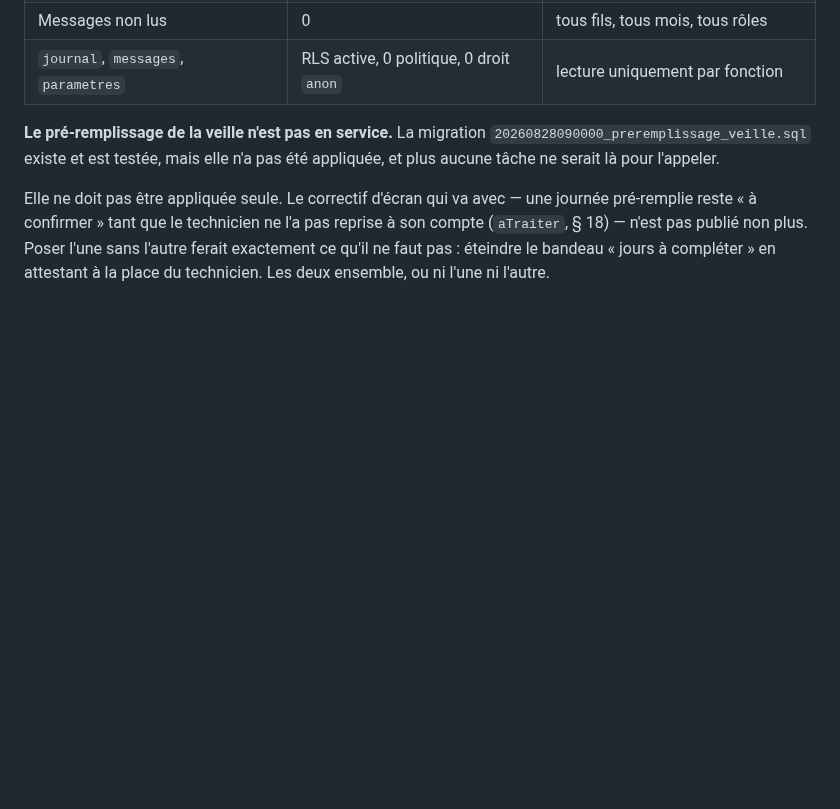
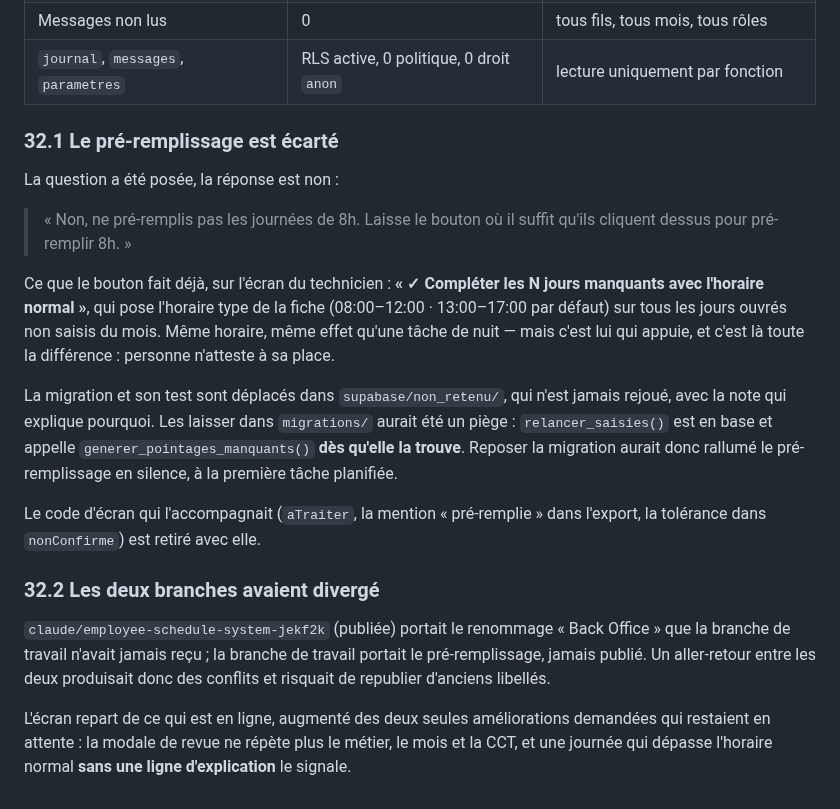
Before and after one commit to horairesdubois/horaires, a Markdown page: PLAN-TECHNIQUE.md, the part around the change. Rendered like a GitHub page; blank space fills up the shorter version.

Commit message:
Consigner le refus du pré-remplissage
Co-Authored-By: Claude Opus 5 <noreply@anthropic.com>
Claude-Session: https://claude.ai/code/session_011MgH1pBQMepC6bx8Ts8DNi

```diff
--- a/PLAN-TECHNIQUE.md
+++ b/PLAN-TECHNIQUE.md
@@ -1409,13 +1409,37 @@ reste implicite.
 | Messages non lus | 0 | tous fils, tous mois, tous rôles |
 | `journal`, `messages`, `parametres` | RLS active, 0 politique, 0 droit `anon` | lecture uniquement par fonction |
 
-**Le pré-remplissage de la veille n'est pas en service.** La migration
-`20260828090000_preremplissage_veille.sql` existe et est testée, mais elle n'a
-pas été appliquée, et plus aucune tâche ne serait là pour l'appeler.
+### 32.1 Le pré-remplissage est écarté
 
-Elle ne doit pas être appliquée seule. Le correctif d'écran qui va avec — une
-journée pré-remplie reste « à confirmer » tant que le technicien ne l'a pas
-reprise à son compte (`aTraiter`, § 18) — n'est pas publié non plus. Poser
-l'une sans l'autre ferait exactement ce qu'il ne faut pas : éteindre le bandeau
-« jours à compléter » en attestant à la place du technicien. Les deux ensemble,
-ou ni l'une ni l'autre.
+La question a été posée, la réponse est non :
+
+> « Non, ne pré-remplis pas les journées de 8h. Laisse le bouton où il suffit
+> qu'ils cliquent dessus pour pré-remplir 8h. »
+
+Ce que le bouton fait déjà, sur l'écran du technicien : **« ✓ Compléter les N
+jours manquants avec l'horaire normal »**, qui pose l'horaire type de la fiche
+(08:00–12:00 · 13:00–17:00 par défaut) sur tous les jours ouvrés non saisis du
+mois. Même horaire, même effet qu'une tâche de nuit — mais c'est lui qui
+appuie, et c'est là toute la différence : personne n'atteste à sa place.
+
+La migration et son test sont déplacés dans `supabase/non_retenu/`, qui n'est
+jamais rejoué, avec la note qui explique pourquoi. Les laisser dans
+`migrations/` aurait été un piège : `relancer_saisies()` est en base et appelle
+`generer_pointages_manquants()` **dès qu'elle la trouve**. Reposer la migration
+aurait donc rallumé le pré-remplissage en silence, à la première tâche
+planifiée.
+
+Le code d'écran qui l'accompagnait (`aTraiter`, la mention « pré-remplie » dans
+l'export, la tolérance dans `nonConfirme`) est retiré avec elle.
+
+### 32.2 Les deux branches avaient divergé
+
+`claude/employee-schedule-system-jekf2k` (publiée) portait le renommage
+« Back Office » que la branche de travail n'avait jamais reçu ; la branche de
+travail portait le pré-remplissage, jamais publié. Un aller-retour entre les
+deux produisait donc des conflits et risquait de republier d'anciens libellés.
+
+L'écran repart de ce qui est en ligne, augmenté des deux seules améliorations
+demandées qui restaient en attente : la modale de revue ne répète plus le
+métier, le mois et la CCT, et une journée qui dépasse l'horaire normal **sans
+une ligne d'explication** le signale.
```
